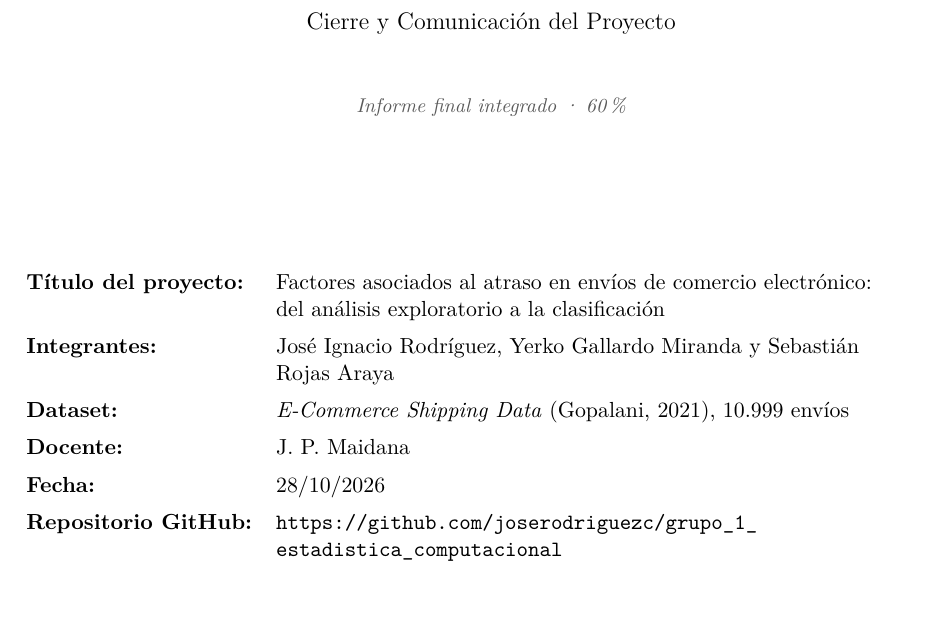
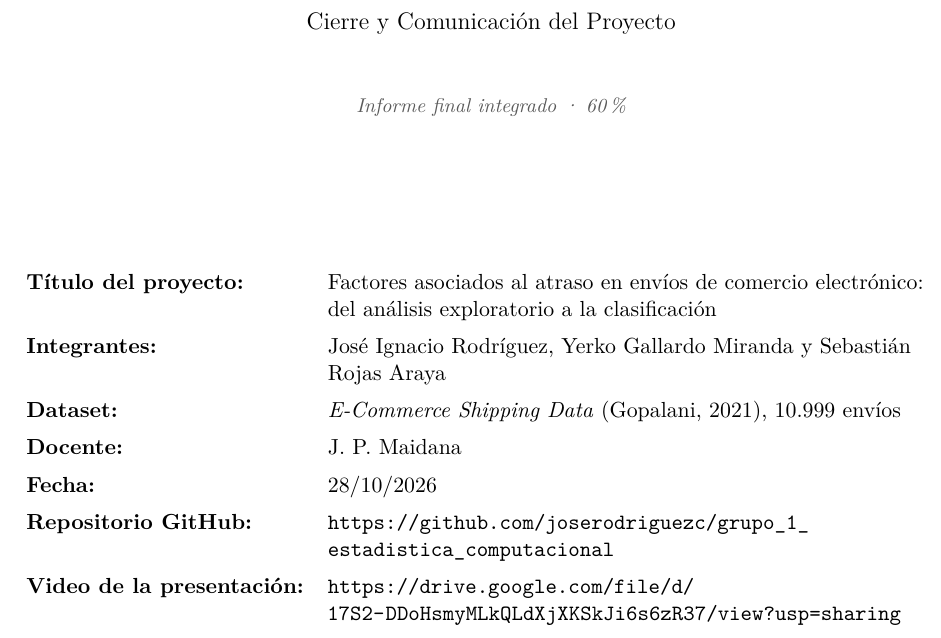
Before and after one commit to joserodriguezc/grupo_1_estadistica_computacional, a LaTeX document (sumativa_3/docs/informe/informe_sumativa3_grupo1.tex): part of page 1 of 10, cut so that both start at the same text. Compiled offline with pdfLaTeX.

```diff
--- a/sumativa_3/docs/informe/informe_sumativa3_grupo1.tex
+++ b/sumativa_3/docs/informe/informe_sumativa3_grupo1.tex
@@ -72,6 +72,7 @@
 \newcommand{\proyDocente}{J. P. Maidana}
 \newcommand{\proyFecha}{28/10/2026}
 \newcommand{\proyRepo}{\url{https://github.com/joserodriguezc/grupo_1_estadistica_computacional}}
+\newcommand{\proyVideo}{\url{https://drive.google.com/file/d/17S2-DDoHsmyMLkQLdXjXKSkJi6s6zR37/view?usp=sharing}}
 
 \setlength{\parindent}{0pt}
 \setlength{\parskip}{0.15em}
@@ -104,6 +105,7 @@
 Docente:             & \proyDocente \\
 Fecha:               & \proyFecha \\
 Repositorio GitHub:  & \proyRepo \\
+Video de la presentación: & \proyVideo \\
 \end{tabular}
 \end{flushleft}
 
```
Also changed, not shown: README.md, sumativa_3/README.md, sumativa_3/docs/informe/informe_sumativa3_grupo1.pdf, 1 other file.
